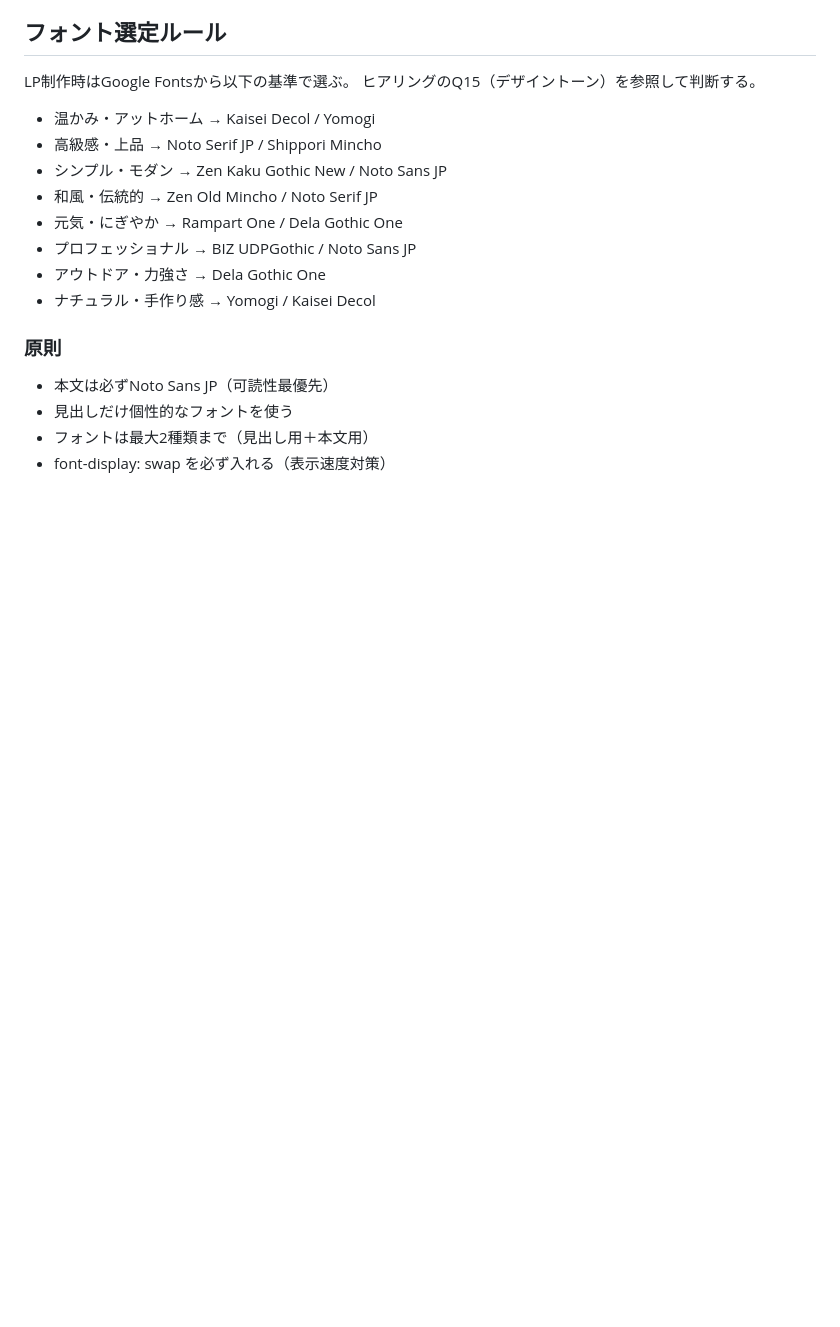
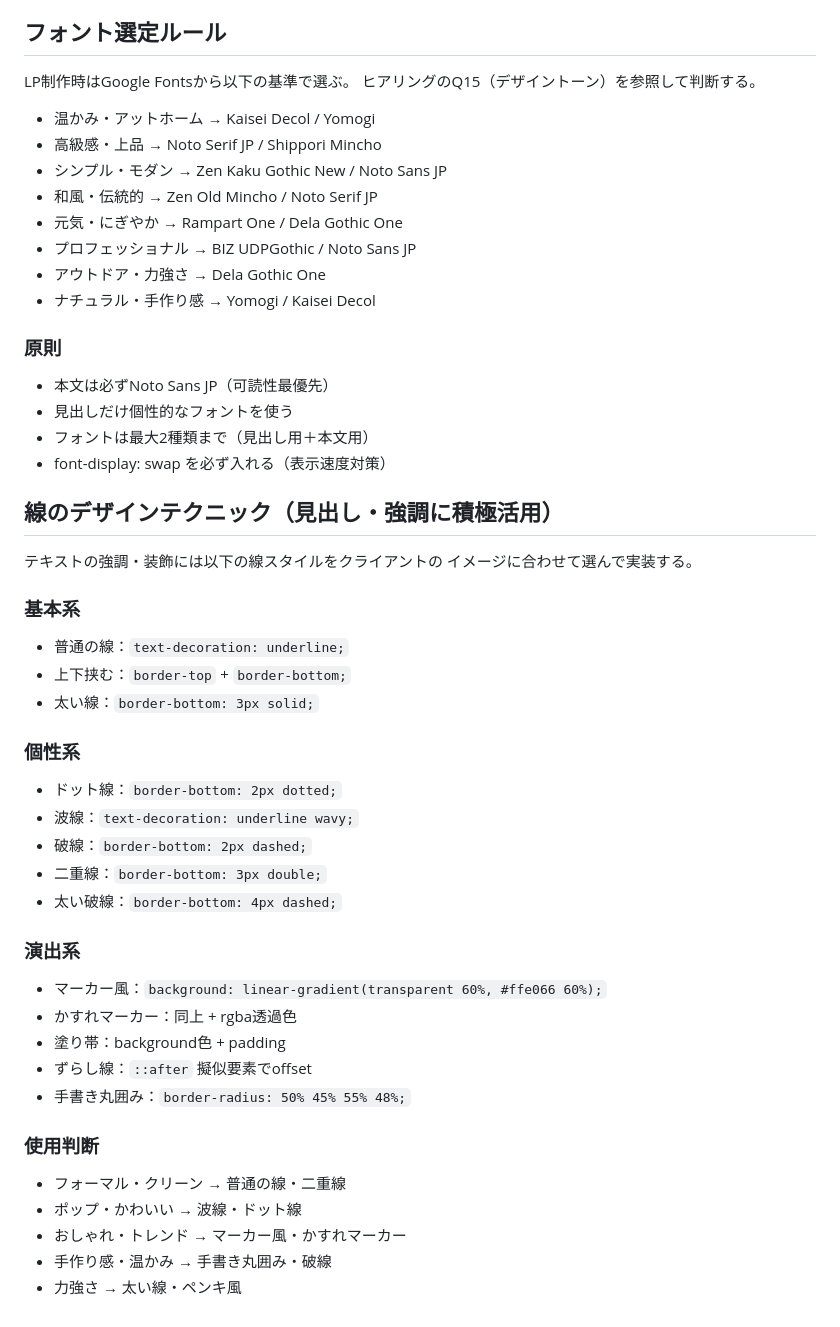
Before and after one commit to fukuoka-connect/hearing, a Markdown page: CLAUDE.md, the part around the change. Rendered like a GitHub page; blank space fills up the shorter version.

Commit message:
docs: CLAUDE.mdに線のデザインテクニックを追記
Co-Authored-By: Claude Opus 4.6 (1M context) <noreply@anthropic.com>

```diff
--- a/CLAUDE.md
+++ b/CLAUDE.md
@@ -194,3 +194,34 @@ LP制作時はGoogle Fontsから以下の基準で選ぶ。
 - 見出しだけ個性的なフォントを使う
 - フォントは最大2種類まで（見出し用＋本文用）
 - font-display: swap を必ず入れる（表示速度対策）
+
+## 線のデザインテクニック（見出し・強調に積極活用）
+
+テキストの強調・装飾には以下の線スタイルをクライアントの
+イメージに合わせて選んで実装する。
+
+### 基本系
+- 普通の線：`text-decoration: underline;`
+- 上下挟む：`border-top` + `border-bottom;`
+- 太い線：`border-bottom: 3px solid;`
+
+### 個性系
+- ドット線：`border-bottom: 2px dotted;`
+- 波線：`text-decoration: underline wavy;`
+- 破線：`border-bottom: 2px dashed;`
+- 二重線：`border-bottom: 3px double;`
+- 太い破線：`border-bottom: 4px dashed;`
+
+### 演出系
+- マーカー風：`background: linear-gradient(transparent 60%, #ffe066 60%);`
+- かすれマーカー：同上 + rgba透過色
+- 塗り帯：background色 + padding
+- ずらし線：`::after` 擬似要素でoffset
+- 手書き丸囲み：`border-radius: 50% 45% 55% 48%;`
+
+### 使用判断
+- フォーマル・クリーン → 普通の線・二重線
+- ポップ・かわいい → 波線・ドット線
+- おしゃれ・トレンド → マーカー風・かすれマーカー
+- 手作り感・温かみ → 手書き丸囲み・破線
+- 力強さ → 太い線・ペンキ風
```
